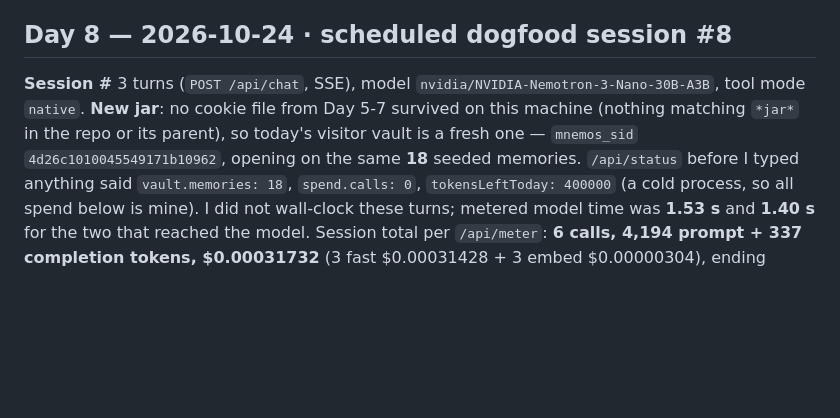
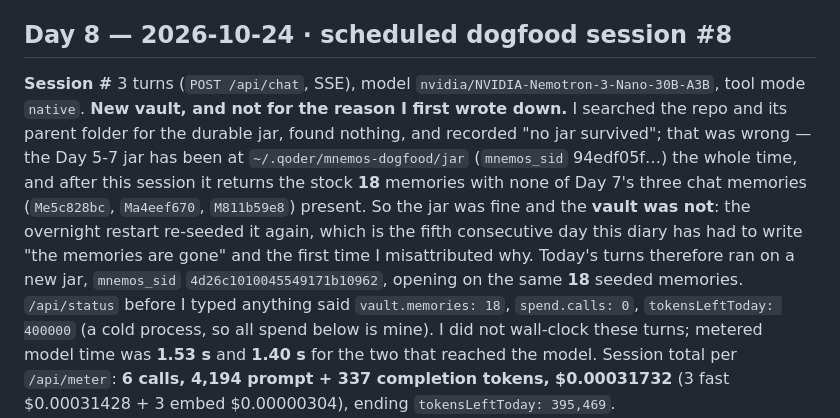
Before and after one commit to JinYi123456/mnemos-personal-ai, a Markdown page: docs/DIARY.md, the part around the change. Rendered like a GitHub page; blank space fills up the shorter version.

Commit message:
docs(diary): correct the day 8 jar provenance

```diff
--- a/docs/DIARY.md
+++ b/docs/DIARY.md
@@ -802,9 +802,15 @@ make.
 ## Day 8 — 2026-10-24 · scheduled dogfood session #8
 
 **Session #** 3 turns (`POST /api/chat`, SSE), model `nvidia/NVIDIA-Nemotron-3-Nano-30B-A3B`, tool
-mode `native`. **New jar**: no cookie file from Day 5-7 survived on this machine (nothing matching
-`*jar*` in the repo or its parent), so today's visitor vault is a fresh one — `mnemos_sid`
-`4d26c1010045549171b10962`, opening on the same **18** seeded memories. `/api/status` before I typed
+mode `native`. **New vault, and not for the reason I first wrote down.** I searched the repo and its
+parent folder for the durable jar, found nothing, and recorded "no jar survived"; that was wrong — the
+Day 5-7 jar has been at `~/.qoder/mnemos-dogfood/jar` (`mnemos_sid` 94edf05f…) the whole time, and
+after this session it returns the stock **18** memories with none of Day 7's three chat memories
+(`Me5c828bc`, `Ma4eef670`, `M811b59e8`) present. So the jar was fine and the **vault was not**: the
+overnight restart re-seeded it again, which is the fifth consecutive day this diary has had to write
+"the memories are gone" and the first time I misattributed why. Today's turns therefore ran on a new
+jar, `mnemos_sid` `4d26c1010045549171b10962`, opening on the same **18** seeded memories.
+`/api/status` before I typed
 anything said `vault.memories: 18`, `spend.calls: 0`, `tokensLeftToday: 400000` (a cold process, so
 all spend below is mine). I did not wall-clock these turns; metered model time was **1.53 s** and
 **1.40 s** for the two that reached the model. Session total per `/api/meter`: **6 calls, 4,194
```
